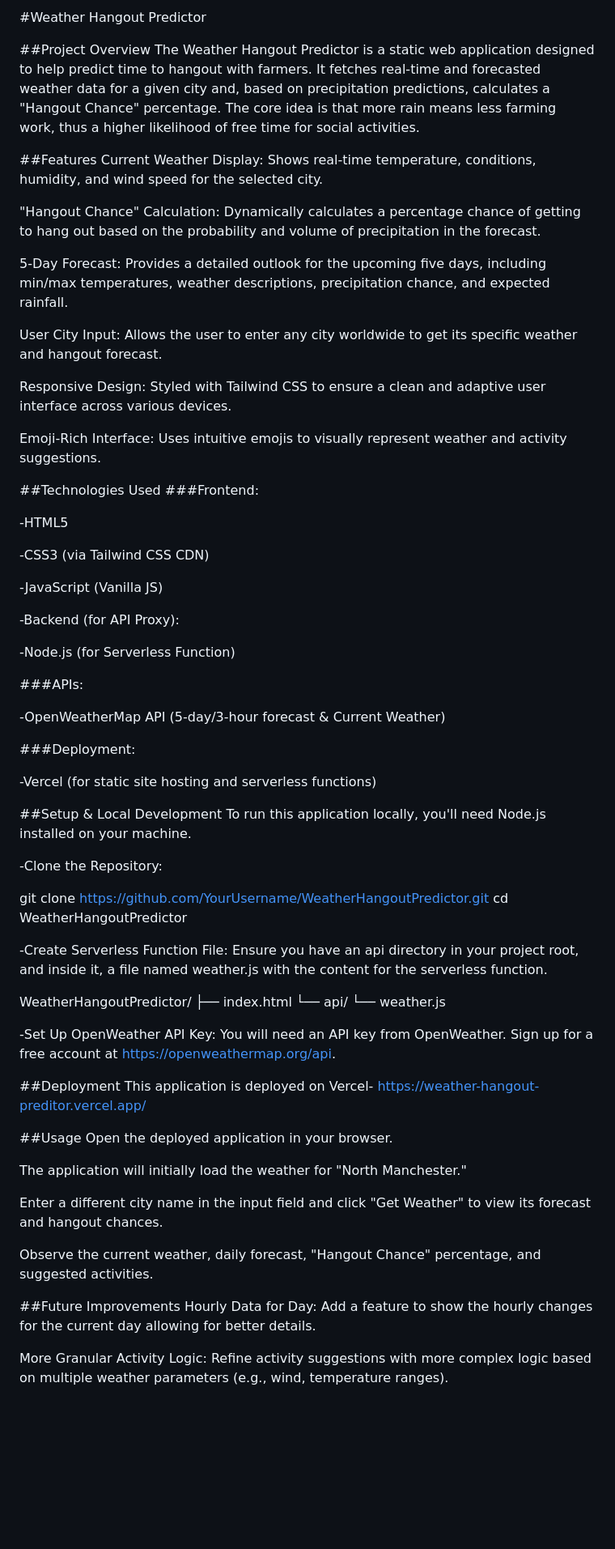
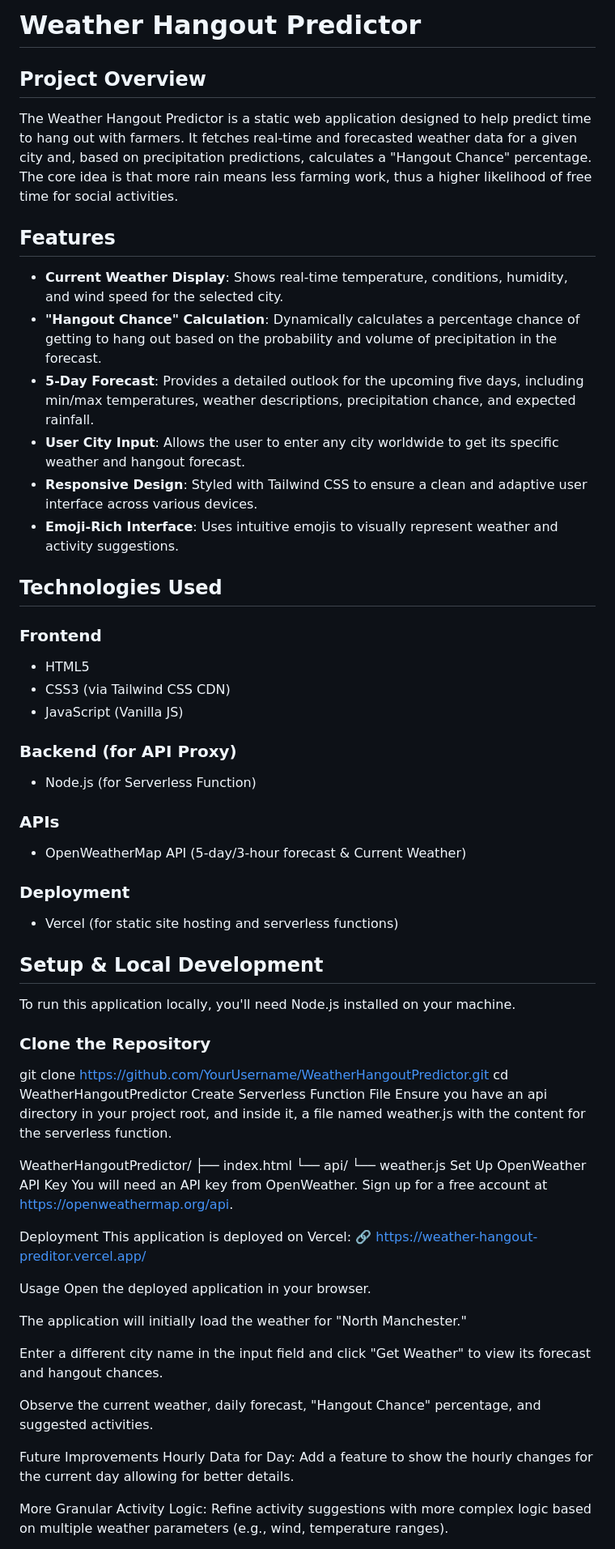
Before and after one commit to tnthreat33/WeatherHangoutPredictor, a Markdown page: ReadMe.md, the part around the change printed below. Shown: that part at 81% size. GitHub-like rendering; blank space fills up the shorter version.

```diff
--- a/ReadMe.md
+++ b/ReadMe.md
@@ -1,70 +1,61 @@
-#Weather Hangout Predictor
+# Weather Hangout Predictor
 
-##Project Overview
-The Weather Hangout Predictor is a static web application designed to help predict time to hangout with farmers. It fetches real-time and forecasted weather data for a given city and, based on precipitation predictions, calculates a "Hangout Chance" percentage. The core idea is that more rain means less farming work, thus a higher likelihood of free time for social activities.
+## Project Overview
 
+The Weather Hangout Predictor is a static web application designed to help predict time to hang out with farmers. It fetches real-time and forecasted weather data for a given city and, based on precipitation predictions, calculates a "Hangout Chance" percentage. The core idea is that more rain means less farming work, thus a higher likelihood of free time for social activities.
 
-##Features
-Current Weather Display: Shows real-time temperature, conditions, humidity, and wind speed for the selected city.
+## Features
 
-"Hangout Chance" Calculation: Dynamically calculates a percentage chance of getting to hang out based on the probability and volume of precipitation in the forecast.
+- **Current Weather Display**: Shows real-time temperature, conditions, humidity, and wind speed for the selected city.
+- **"Hangout Chance" Calculation**: Dynamically calculates a percentage chance of getting to hang out based on the probability and volume of precipitation in the forecast.
+- **5-Day Forecast**: Provides a detailed outlook for the upcoming five days, including min/max temperatures, weather descriptions, precipitation chance, and expected rainfall.
+- **User City Input**: Allows the user to enter any city worldwide to get its specific weather and hangout forecast.
+- **Responsive Design**: Styled with Tailwind CSS to ensure a clean and adaptive user interface across various devices.
+- **Emoji-Rich Interface**: Uses intuitive emojis to visually represent weather and activity suggestions.
 
-5-Day Forecast: Provides a detailed outlook for the upcoming five days, including min/max temperatures, weather descriptions, precipitation chance, and expected rainfall.
+## Technologies Used
 
-User City Input: Allows the user to enter any city worldwide to get its specific weather and hangout forecast.
+### Frontend
 
-Responsive Design: Styled with Tailwind CSS to ensure a clean and adaptive user interface across various devices.
+- HTML5
+- CSS3 (via Tailwind CSS CDN)
+- JavaScript (Vanilla JS)
 
-Emoji-Rich Interface: Uses intuitive emojis to visually represent weather and activity suggestions.
+### Backend (for API Proxy)
 
-##Technologies Used
-###Frontend:
+- Node.js (for Serverless Function)
 
--HTML5
+### APIs
 
--CSS3 (via Tailwind CSS CDN)
+- OpenWeatherMap API (5-day/3-hour forecast & Current Weather)
 
--JavaScript (Vanilla JS)
+### Deployment
 
--Backend (for API Proxy):
+- Vercel (for static site hosting and serverless functions)
 
--Node.js (for Serverless Function)
+## Setup & Local Development
 
-###APIs:
-
--OpenWeatherMap API (5-day/3-hour forecast & Current Weather)
-
-###Deployment:
-
--Vercel (for static site hosting and serverless functions)
-
-##Setup & Local Development
 To run this application locally, you'll need Node.js installed on your machine.
 
--Clone the Repository:
+### Clone the Repository
 
 git clone https://github.com/YourUsername/WeatherHangoutPredictor.git
 cd WeatherHangoutPredictor
-
-
--Create Serverless Function File:
+Create Serverless Function File
 Ensure you have an api directory in your project root, and inside it, a file named weather.js with the content for the serverless function.
 
 WeatherHangoutPredictor/
 ├── index.html
 └── api/
     └── weather.js
-
-
--Set Up OpenWeather API Key:
+Set Up OpenWeather API Key
 You will need an API key from OpenWeather. Sign up for a free account at https://openweathermap.org/api.
 
+Deployment
+This application is deployed on Vercel:
+🔗 https://weather-hangout-preditor.vercel.app/
 
-##Deployment
-This application is deployed on Vercel- https://weather-hangout-preditor.vercel.app/
-
-
-##Usage
+Usage
 Open the deployed application in your browser.
 
 The application will initially load the weather for "North Manchester."
@@ -73,7 +64,7 @@ Enter a different city name in the input field and click "Get Weather" to view i
 
 Observe the current weather, daily forecast, "Hangout Chance" percentage, and suggested activities.
 
-##Future Improvements
+Future Improvements
 Hourly Data for Day: Add a feature to show the hourly changes for the current day allowing for better details.
 
 More Granular Activity Logic: Refine activity suggestions with more complex logic based on multiple weather parameters (e.g., wind, temperature ranges).
```
Also changed, not shown: other parts of ReadMe.md (+1 -1 lines).
